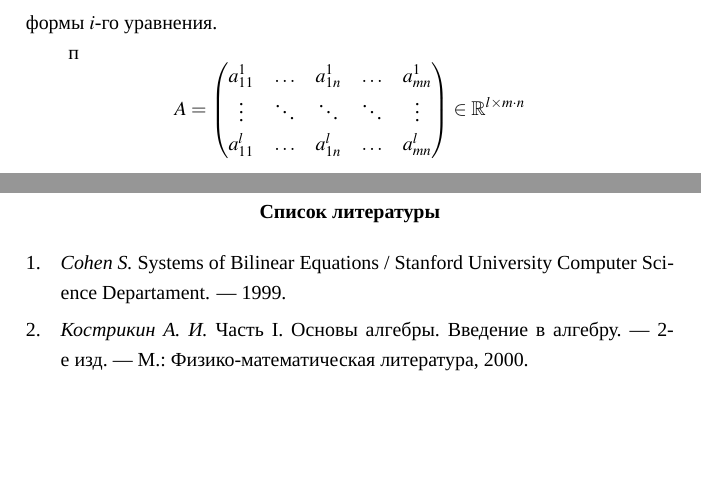
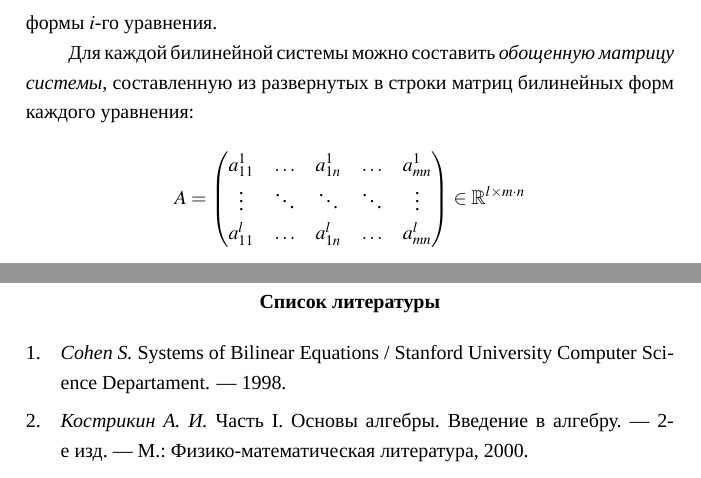
Before and after one commit to Morozov-5F/vsu-conference, a LaTeX document (journal/main.tex, which reads bib_files/bibliography.bib): two parts of pages 2 and 7 of 7, joined at a grey line, cut so that both start at the same text, the shorter picture padded with empty space. Compiled offline with XeLaTeX; a missing font is replaced by an installed copy or a similar font.

Commit message:
Finished everything. Job Done

```diff
--- a/bib_files/bibliography.bib
+++ b/bib_files/bibliography.bib
@@ -31,6 +31,6 @@
     author = {S. Cohen},
     title = {Systems of Bilinear Equations},
     institution = {Stanford University Computer Science Departament},
-    year = {1999},
+    year = {1998},
     langid = {english}
 }
--- a/journal/main.tex
+++ b/journal/main.tex
@@ -94,7 +94,7 @@
 неизвестных, $A_i \in \mathbb{R}^{m \times n}$ "--- матрица билинейной формы $i$-го
 уравнения.
 
-п
+Для каждой билинейной системы можно составить \textit{обощенную матрицу системы}, составленную из развернутых в строки матриц билинейных форм каждого уравнения:
 $$
 	A =
 	\begin{pmatrix}
```
Also changed, not shown: article/main.tex (+1 -1 lines), article/main.pdf, 2 other files.
